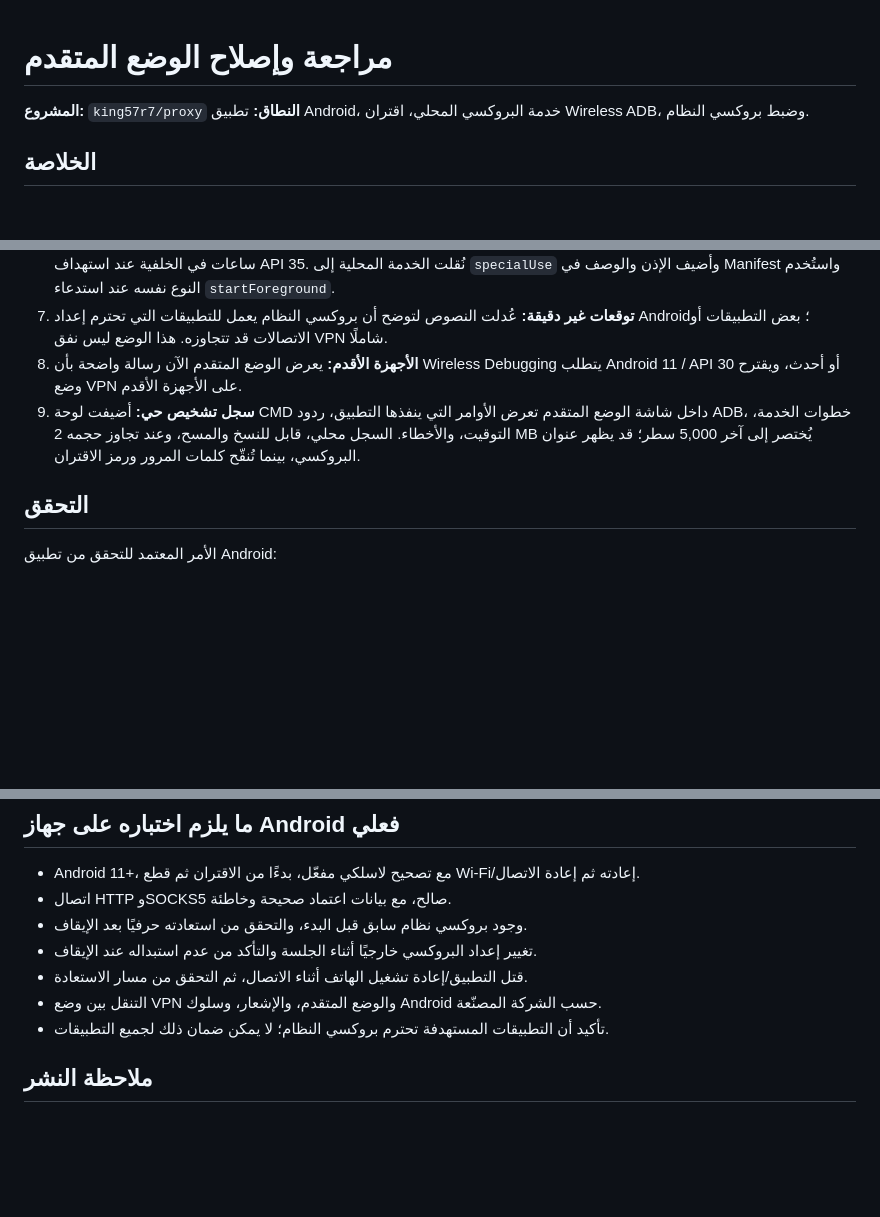
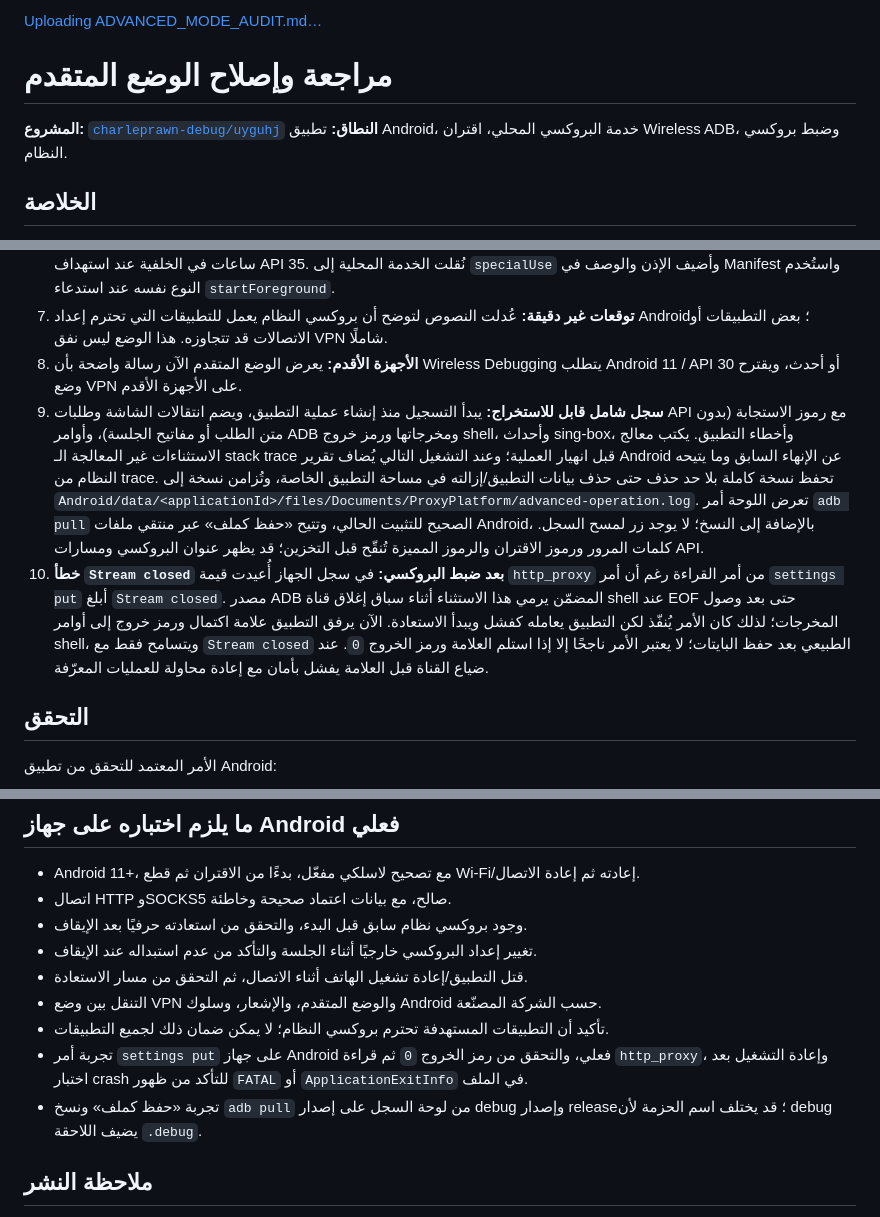
Before and after one commit to charleprawn-debug/uyguhj, a Markdown page: docs/ADVANCED_MODE_AUDIT.md, 3 parts joined by grey strips. Drawn GitHub-style; blank space fills up the shorter version.

```diff
--- a/docs/ADVANCED_MODE_AUDIT.md
+++ b/docs/ADVANCED_MODE_AUDIT.md
@@ -1,6 +1,7 @@
+[Uploading ADVANCED_MODE_AUDIT.md…]()
 # مراجعة وإصلاح الوضع المتقدم
 
-**المشروع:** `king57r7/proxy`
+**المشروع:** [`charleprawn-debug/uyguhj`](https://github.com/charleprawn-debug/uyguhj)
 **النطاق:** تطبيق Android، خدمة البروكسي المحلي، اقتران Wireless ADB، وضبط بروكسي النظام.
 
 ## الخلاصة
@@ -17,7 +18,8 @@
 6. **Android 15 والخدمة طويلة العمر:** كانت الخدمة المحلية معلنة كـ `dataSync`، والذي يفرض Android 15 حدًا إجماليًا يصل إلى ست ساعات في الخلفية عند استهداف API 35. نُقلت الخدمة المحلية إلى `specialUse` وأضيف الإذن والوصف في Manifest واستُخدم النوع نفسه عند استدعاء `startForeground`.
 7. **توقعات غير دقيقة:** عُدلت النصوص لتوضح أن بروكسي النظام يعمل للتطبيقات التي تحترم إعداد Android؛ بعض التطبيقات أو الاتصالات قد تتجاوزه. هذا الوضع ليس نفق VPN شاملًا.
 8. **الأجهزة الأقدم:** يعرض الوضع المتقدم الآن رسالة واضحة بأن Wireless Debugging يتطلب Android 11 / API 30 أو أحدث، ويقترح وضع VPN على الأجهزة الأقدم.
-9. **سجل تشخيص حي:** أضيفت لوحة CMD داخل شاشة الوضع المتقدم تعرض الأوامر التي ينفذها التطبيق، ردود ADB، خطوات الخدمة، التوقيت، والأخطاء. السجل محلي، قابل للنسخ والمسح، وعند تجاوز حجمه 2 MB يُختصر إلى آخر 5,000 سطر؛ قد يظهر عنوان البروكسي، بينما تُنقّح كلمات المرور ورمز الاقتران.
+9. **سجل شامل قابل للاستخراج:** يبدأ التسجيل منذ إنشاء عملية التطبيق، ويضم انتقالات الشاشة وطلبات API مع رموز الاستجابة (بدون متن الطلب أو مفاتيح الجلسة)، وأوامر ADB ومخرجاتها ورمز خروج shell، وأحداث sing-box، وأخطاء التطبيق. يكتب معالج الاستثناءات غير المعالجة الـ stack trace قبل انهيار العملية؛ وعند التشغيل التالي يُضاف تقرير Android عن الإنهاء السابق وما يتيحه النظام من trace. تحفظ نسخة كاملة بلا حد حذف حتى حذف بيانات التطبيق/إزالته في مساحة التطبيق الخاصة، وتُزامن نسخة إلى `Android/data/<applicationId>/files/Documents/ProxyPlatform/advanced-operation.log`. تعرض اللوحة أمر `adb pull` الصحيح للتثبيت الحالي، وتتيح «حفظ كملف» عبر منتقي ملفات Android، بالإضافة إلى النسخ؛ لا يوجد زر لمسح السجل. كلمات المرور ورموز الاقتران والرموز المميزة تُنقّح قبل التخزين؛ قد يظهر عنوان البروكسي ومسارات API.
+10. **خطأ `Stream closed` بعد ضبط البروكسي:** في سجل الجهاز أُعيدت قيمة `http_proxy` من أمر القراءة رغم أن أمر `settings put` أبلغ `Stream closed`. مصدر ADB المضمّن يرمي هذا الاستثناء أثناء سباق إغلاق قناة shell عند EOF حتى بعد وصول المخرجات؛ لذلك كان الأمر يُنفّذ لكن التطبيق يعامله كفشل ويبدأ الاستعادة. الآن يرفق التطبيق علامة اكتمال ورمز خروج إلى أوامر shell، ويتسامح فقط مع `Stream closed` الطبيعي بعد حفظ البايتات؛ لا يعتبر الأمر ناجحًا إلا إذا استلم العلامة ورمز الخروج `0`. عند ضياع القناة قبل العلامة يفشل بأمان مع إعادة محاولة للعمليات المعرّفة.
 
 ## التحقق
 
@@ -39,6 +41,8 @@ cd android
 - قتل التطبيق/إعادة تشغيل الهاتف أثناء الاتصال، ثم التحقق من مسار الاستعادة.
 - التنقل بين وضع VPN والوضع المتقدم، والإشعار، وسلوك Android حسب الشركة المصنّعة.
 - تأكيد أن التطبيقات المستهدفة تحترم بروكسي النظام؛ لا يمكن ضمان ذلك لجميع التطبيقات.
+- تجربة أمر `settings put` على جهاز Android فعلي، والتحقق من رمز الخروج `0` ثم قراءة `http_proxy`، وإعادة التشغيل بعد اختبار crash للتأكد من ظهور `FATAL` أو `ApplicationExitInfo` في الملف.
+- تجربة «حفظ كملف» ونسخ `adb pull` من لوحة السجل على إصدار debug وإصدار release؛ قد يختلف اسم الحزمة لأن debug يضيف اللاحقة `.debug`.
 
 ## ملاحظة النشر
 
```
